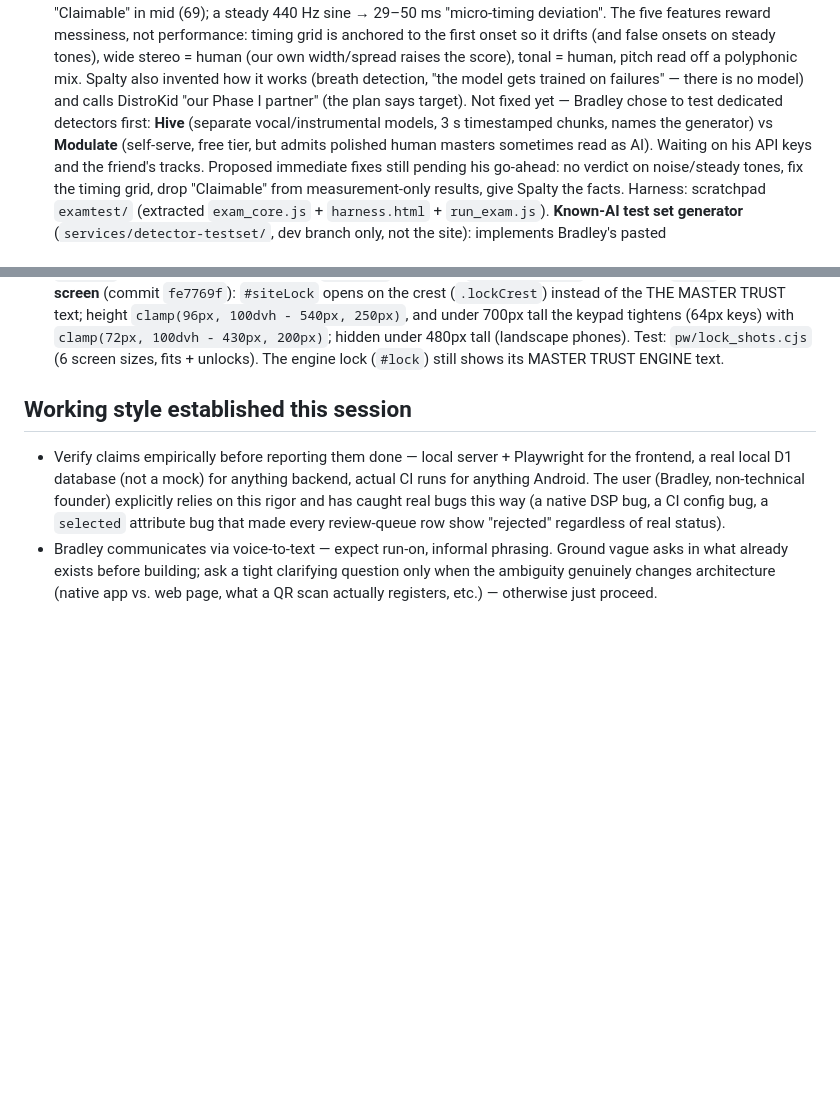
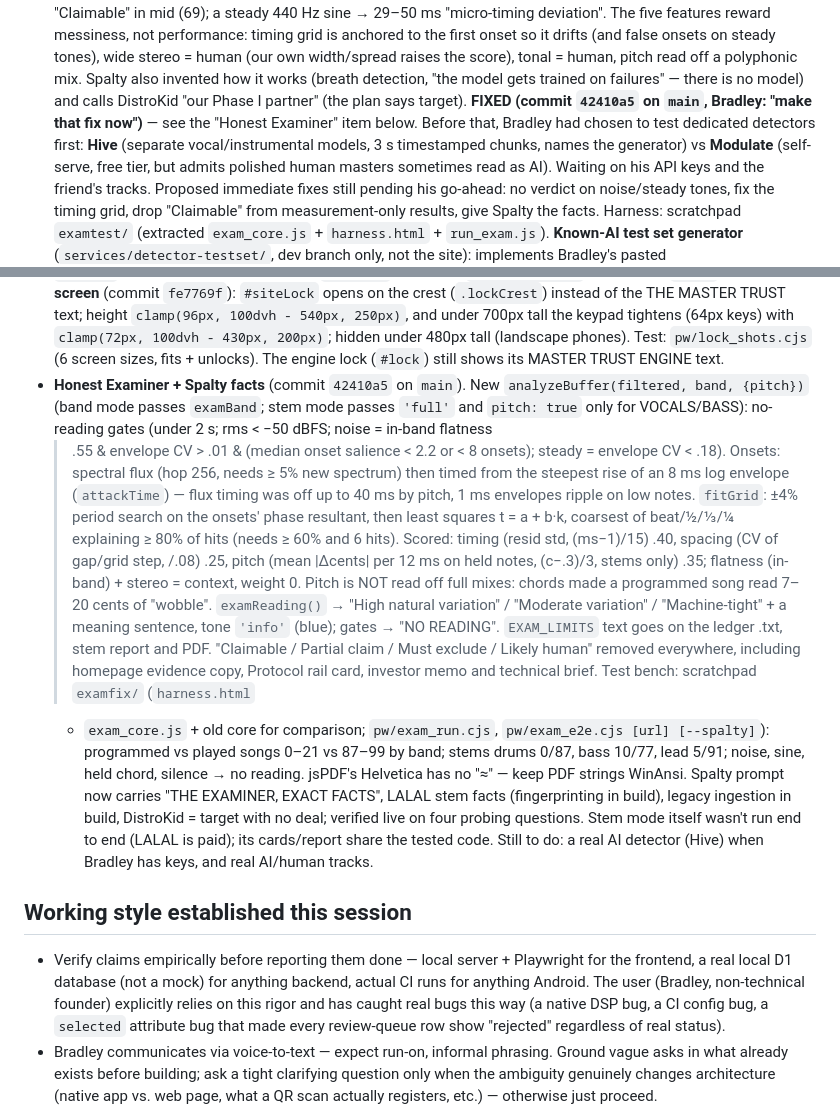
Before and after one commit to spalter9/spaltertech-site, a Markdown page: CLAUDE.md, 2 parts joined by grey strips. Rendered like a GitHub page; blank space fills up the shorter version.

Commit message:
CLAUDE.md: honest Examiner + Spalty facts (42410a5)
Co-Authored-By: Claude Opus 5.5 <noreply@anthropic.com>
Claude-Session: https://claude.ai/code/session_01UZLHa231FR1hbNMw7ML2WE

```diff
--- a/CLAUDE.md
+++ b/CLAUDE.md
@@ -753,8 +753,9 @@ real secrets there. `.wrangler/` (local D1 state) is also gitignored.
   tonal = human, pitch read off a polyphonic mix. Spalty also invented
   how it works (breath detection, "the model gets trained on failures" —
   there is no model) and calls DistroKid "our Phase I partner" (the plan
-  says target). Not fixed yet — Bradley chose to test dedicated detectors
-  first: **Hive** (separate vocal/instrumental models, 3 s timestamped
+  says target). **FIXED (commit `42410a5` on `main`, Bradley: "make that
+  fix now")** — see the "Honest Examiner" item below. Before that, Bradley
+  had chosen to test dedicated detectors first: **Hive** (separate vocal/instrumental models, 3 s timestamped
   chunks, names the generator) vs **Modulate** (self-serve, free tier,
   but admits polished human masters sometimes read as AI). Waiting on
   his API keys and the friend's tracks. Proposed immediate fixes still
@@ -884,6 +885,38 @@ real secrets there. `.wrangler/` (local D1 state) is also gitignored.
   hidden under 480px tall (landscape phones). Test: `pw/lock_shots.cjs`
   (6 screen sizes, fits + unlocks). The engine lock (`#lock`) still
   shows its MASTER TRUST ENGINE text.
+- **Honest Examiner + Spalty facts** (commit `42410a5` on `main`). New
+  `analyzeBuffer(filtered, band, {pitch})` (band mode passes `examBand`;
+  stem mode passes `'full'` and `pitch: true` only for VOCALS/BASS):
+  no-reading gates (under 2 s; rms < −50 dBFS; noise = in-band flatness
+  > .55 & envelope CV > .01 & (median onset salience < 2.2 or < 8
+  onsets); steady = envelope CV < .18). Onsets: spectral flux (hop 256,
+  needs ≥ 5% new spectrum) then timed from the steepest rise of an 8 ms
+  log envelope (`attackTime`) — flux timing was off up to 40 ms by pitch,
+  1 ms envelopes ripple on low notes. `fitGrid`: ±4% period search on
+  the onsets' phase resultant, then least squares t = a + b·k, coarsest
+  of beat/½/⅓/¼ explaining ≥ 80% of hits (needs ≥ 60% and 6 hits).
+  Scored: timing (resid std, (ms−1)/15) .40, spacing (CV of gap/grid
+  step, /.08) .25, pitch (mean |Δcents| per 12 ms on held notes,
+  (c−.3)/3, stems only) .35; flatness (in-band) + stereo = context,
+  weight 0. Pitch is NOT read off full mixes: chords made a programmed
+  song read 7–20 cents of "wobble". `examReading()` → "High natural
+  variation" / "Moderate variation" / "Machine-tight" + a meaning
+  sentence, tone `'info'` (blue); gates → "NO READING". `EXAM_LIMITS`
+  text goes on the ledger .txt, stem report and PDF. "Claimable /
+  Partial claim / Must exclude / Likely human" removed everywhere,
+  including homepage evidence copy, Protocol rail card, investor memo
+  and technical brief. Test bench: scratchpad `examfix/` (`harness.html`
+  + `exam_core.js` + old core for comparison; `pw/exam_run.cjs`,
+  `pw/exam_e2e.cjs [url] [--spalty]`): programmed vs played songs 0–21
+  vs 87–99 by band; stems drums 0/87, bass 10/77, lead 5/91; noise, sine,
+  held chord, silence → no reading. jsPDF's Helvetica has no "≈" —
+  keep PDF strings WinAnsi. Spalty prompt now carries "THE EXAMINER,
+  EXACT FACTS", LALAL stem facts (fingerprinting in build), legacy
+  ingestion in build, DistroKid = target with no deal; verified live on
+  four probing questions. Stem mode itself wasn't run end to end (LALAL
+  is paid); its cards/report share the tested code. Still to do: a real
+  AI detector (Hive) when Bradley has keys, and real AI/human tracks.
 
 ## Working style established this session
 
```
